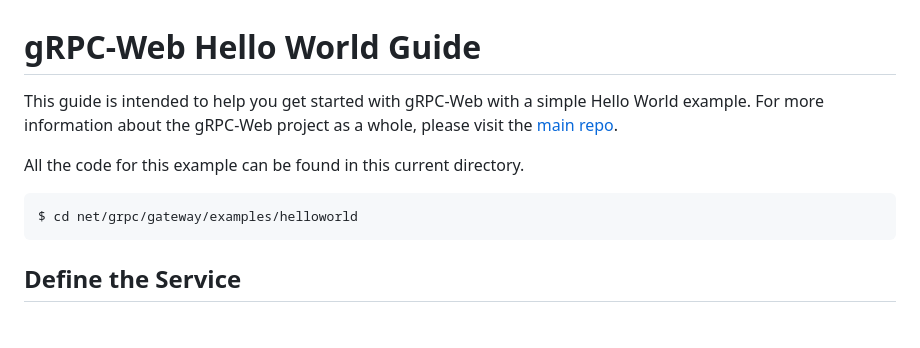
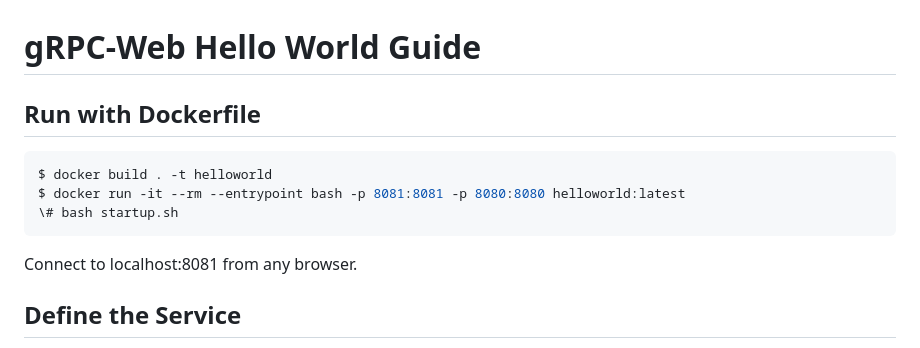
Before and after one commit to neverrend/helloworld-grpc, a Markdown page: README.md, the part around the change. Drawn GitHub-style.

Commit message:
Added instructions to README.md

````diff
--- a/README.md
+++ b/README.md
@@ -1,14 +1,14 @@
 # gRPC-Web Hello World Guide
 
-This guide is intended to help you get started with gRPC-Web with a simple
-Hello World example. For more information about the gRPC-Web project as a
-whole, please visit the [main repo](https://github.com/grpc/grpc-web).
-
-All the code for this example can be found in this current directory.
+## Run with Dockerfile
 
 ```sh
-$ cd net/grpc/gateway/examples/helloworld
+$ docker build . -t helloworld
+$ docker run -it --rm --entrypoint bash -p 8081:8081 -p 8080:8080 helloworld:latest
+\# bash startup.sh
 ```
+
+Connect to localhost:8081 from any browser.
 
 ## Define the Service
 
````
